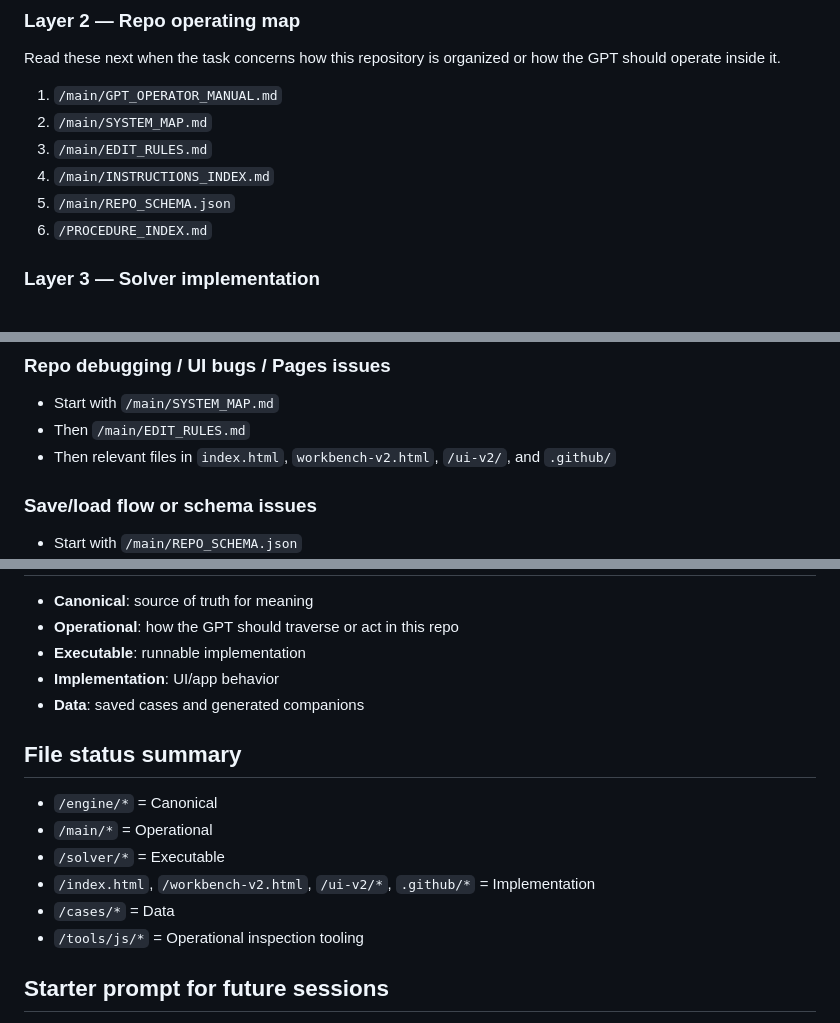
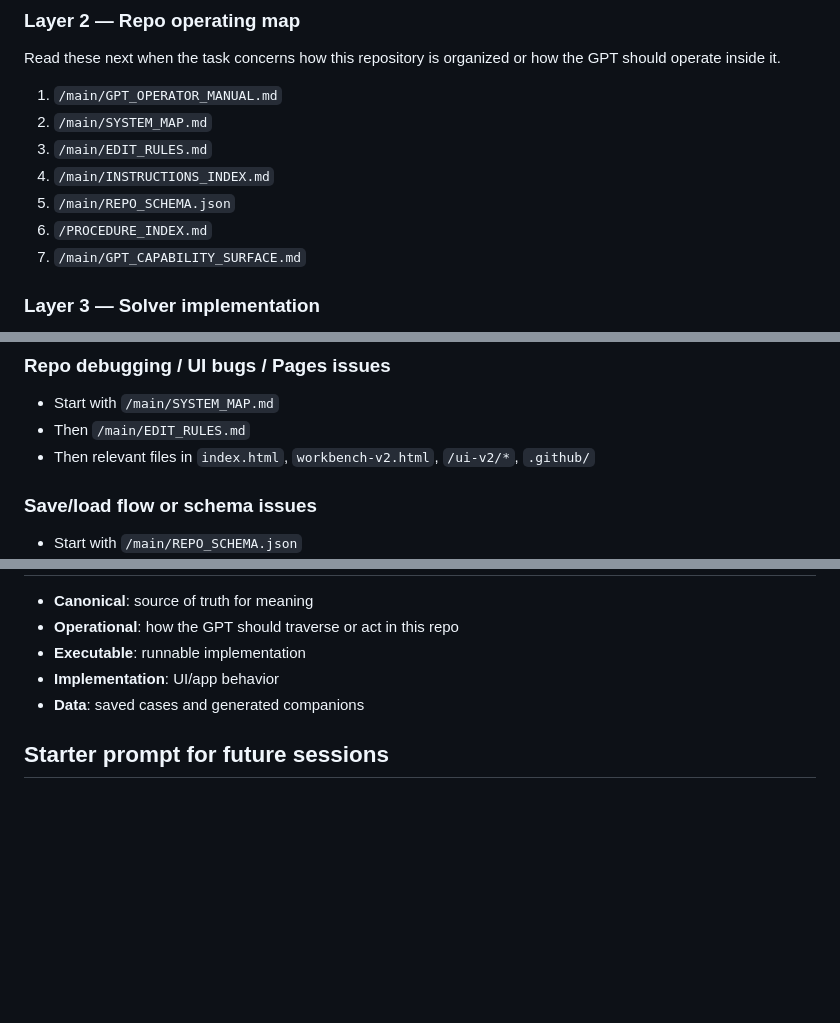
Before and after one commit to CMDR-Kegaira-Ohaya/gfe-engine-exp, a Markdown page: main/TOC.md, 3 parts joined by grey strips. Rendered like a GitHub page; blank space fills up the shorter version.

Commit message:
Link GPT capability surface from bootstrap TOC

```diff
--- a/main/TOC.md
+++ b/main/TOC.md
@@ -26,6 +26,7 @@ Read these next when the task concerns how this repository is organized or how t
 4. `/main/INSTRUCTIONS_INDEX.md`
 5. `/main/REPO_SCHEMA.json`
 6. `/PROCEDURE_INDEX.md`
+7. `/main/GPT_CAPABILITY_SURFACE.md`
 
 ### Layer 3 — Solver implementation
 Read these when the task concerns executable math, validation, normalization, dashboard shaping, or future runtime implementation.
@@ -67,7 +68,7 @@ Read these when the task concerns saved cases, case indexes, smoke tests, or mar
 ### Repo debugging / UI bugs / Pages issues
 - Start with `/main/SYSTEM_MAP.md`
 - Then `/main/EDIT_RULES.md`
-- Then relevant files in `index.html`, `workbench-v2.html`, `/ui-v2/`, and `.github/`
+- Then relevant files in `index.html`, `workbench-v2.html`, `/ui-v2/*`, `.github/`
 
 ### Save/load flow or schema issues
 - Start with `/main/REPO_SCHEMA.json`
@@ -115,13 +117,5 @@ Read these when the task concerns saved cases, case indexes, smoke tests, or mar
 - **Implementation**: UI/app behavior
 - **Data**: saved cases and generated companions
 
-## File status summary
-- `/engine/*` = Canonical
-- `/main/*` = Operational
-- `/solver/*` = Executable
-- `/index.html`, `/workbench-v2.html`, `/ui-v2/*`, `.github/*` = Implementation
-- `/cases/*` = Data
-- `/tools/js/*` = Operational inspection tooling
-
 ## Starter prompt for future sessions
 Use repo-control first. Start at `/main/TOC.md`. Follow the authority order exactly. Do not infer structure outside mapped files.
```
Also changed, not shown: other parts of main/TOC.md (+1 -0 lines).
